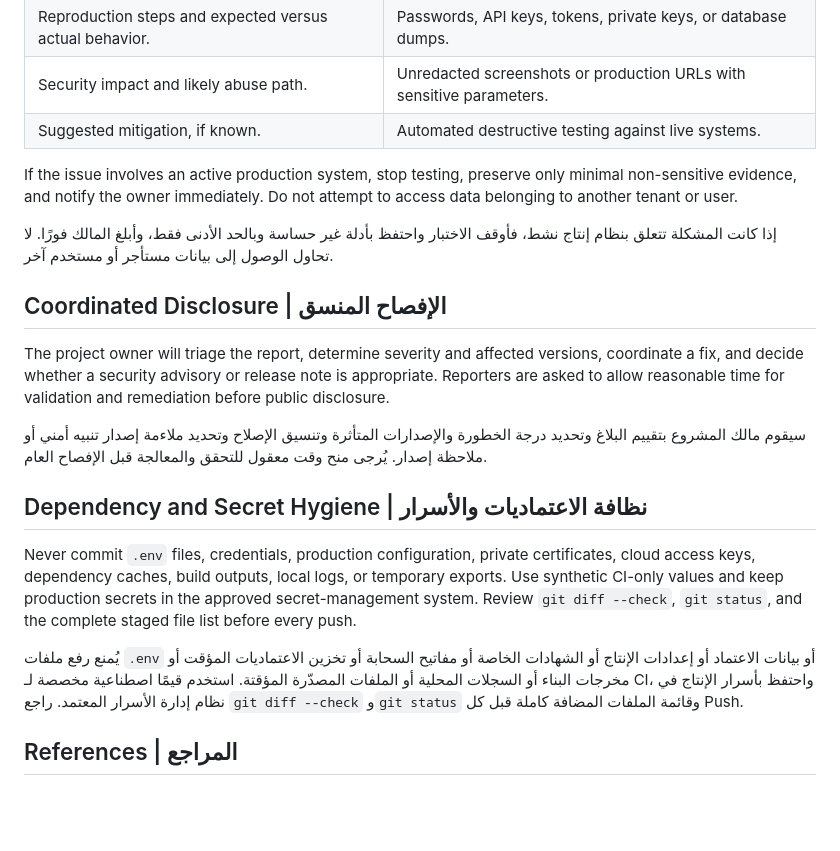
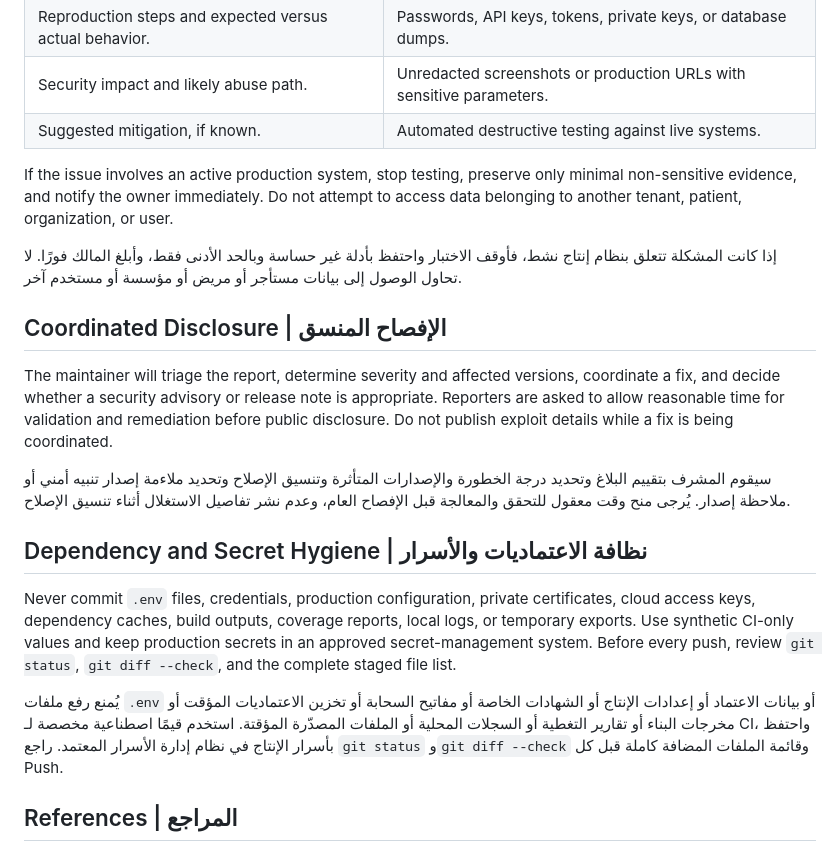
Before and after one commit to 0SSAM/ALDORA-Integrated-Health-System, a Markdown page: SECURITY.md, the part around one of its changes. Rendered like a GitHub page; blank space fills up the shorter version.

```diff
--- a/SECURITY.md
+++ b/SECURITY.md
@@ -41,21 +45,21 @@ Please **do not disclose suspected vulnerabilities in a public GitHub issue, pul
 | Security impact and likely abuse path. | Unredacted screenshots or production URLs with sensitive parameters. |
 | Suggested mitigation, if known. | Automated destructive testing against live systems. |
 
-If the issue involves an active production system, stop testing, preserve only minimal non-sensitive evidence, and notify the owner immediately. Do not attempt to access data belonging to another tenant or user.
+If the issue involves an active production system, stop testing, preserve only minimal non-sensitive evidence, and notify the owner immediately. Do not attempt to access data belonging to another tenant, patient, organization, or user.
 
-إذا كانت المشكلة تتعلق بنظام إنتاج نشط، فأوقف الاختبار واحتفظ بأدلة غير حساسة وبالحد الأدنى فقط، وأبلغ المالك فورًا. لا تحاول الوصول إلى بيانات مستأجر أو مستخدم آخر.
+إذا كانت المشكلة تتعلق بنظام إنتاج نشط، فأوقف الاختبار واحتفظ بأدلة غير حساسة وبالحد الأدنى فقط، وأبلغ المالك فورًا. لا تحاول الوصول إلى بيانات مستأجر أو مريض أو مؤسسة أو مستخدم آخر.
 
 ## Coordinated Disclosure | الإفصاح المنسق
 
-The project owner will triage the report, determine severity and affected versions, coordinate a fix, and decide whether a security advisory or release note is appropriate. Reporters are asked to allow reasonable time for validation and remediation before public disclosure.
+The maintainer will triage the report, determine severity and affected versions, coordinate a fix, and decide whether a security advisory or release note is appropriate. Reporters are asked to allow reasonable time for validation and remediation before public disclosure. Do not publish exploit details while a fix is being coordinated.
 
-سيقوم مالك المشروع بتقييم البلاغ وتحديد درجة الخطورة والإصدارات المتأثرة وتنسيق الإصلاح وتحديد ملاءمة إصدار تنبيه أمني أو ملاحظة إصدار. يُرجى منح وقت معقول للتحقق والمعالجة قبل الإفصاح العام.
+سيقوم المشرف بتقييم البلاغ وتحديد درجة الخطورة والإصدارات المتأثرة وتنسيق الإصلاح وتحديد ملاءمة إصدار تنبيه أمني أو ملاحظة إصدار. يُرجى منح وقت معقول للتحقق والمعالجة قبل الإفصاح العام، وعدم نشر تفاصيل الاستغلال أثناء تنسيق الإصلاح.
 
 ## Dependency and Secret Hygiene | نظافة الاعتماديات والأسرار
 
-Never commit `.env` files, credentials, production configuration, private certificates, cloud access keys, dependency caches, build outputs, local logs, or temporary exports. Use synthetic CI-only values and keep production secrets in the approved secret-management system. Review `git diff --check`, `git status`, and the complete staged file list before every push.
+Never commit `.env` files, credentials, production configuration, private certificates, cloud access keys, dependency caches, build outputs, coverage reports, local logs, or temporary exports. Use synthetic CI-only values and keep production secrets in an approved secret-management system. Before every push, review `git status`, `git diff --check`, and the complete staged file list.
 
-يُمنع رفع ملفات `.env` أو بيانات الاعتماد أو إعدادات الإنتاج أو الشهادات الخاصة أو مفاتيح السحابة أو تخزين الاعتماديات المؤقت أو مخرجات البناء أو السجلات المحلية أو الملفات المصدّرة المؤقتة. استخدم قيمًا اصطناعية مخصصة لـ CI، واحتفظ بأسرار الإنتاج في نظام إدارة الأسرار المعتمد. راجع `git diff --check` و`git status` وقائمة الملفات المضافة كاملة قبل كل Push.
+يُمنع رفع ملفات `.env` أو بيانات الاعتماد أو إعدادات الإنتاج أو الشهادات الخاصة أو مفاتيح السحابة أو تخزين الاعتماديات المؤقت أو مخرجات البناء أو تقارير التغطية أو السجلات المحلية أو الملفات المصدّرة المؤقتة. استخدم قيمًا اصطناعية مخصصة لـ CI، واحتفظ بأسرار الإنتاج في نظام إدارة الأسرار المعتمد. راجع `git status` و`git diff --check` وقائمة الملفات المضافة كاملة قبل كل Push.
 
 ## References | المراجع
 
```
Also changed, not shown: other parts of SECURITY.md (+18 -14 lines), CONTRIBUTING.md (+47 -36 lines).
